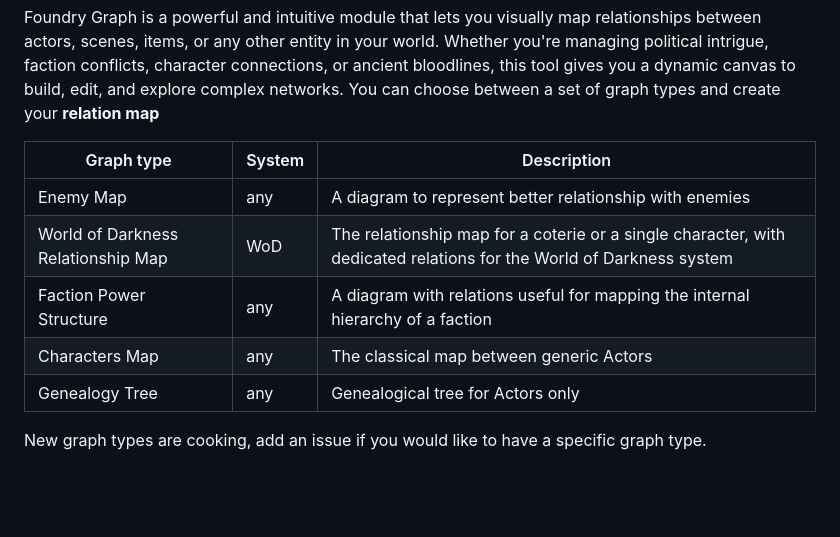
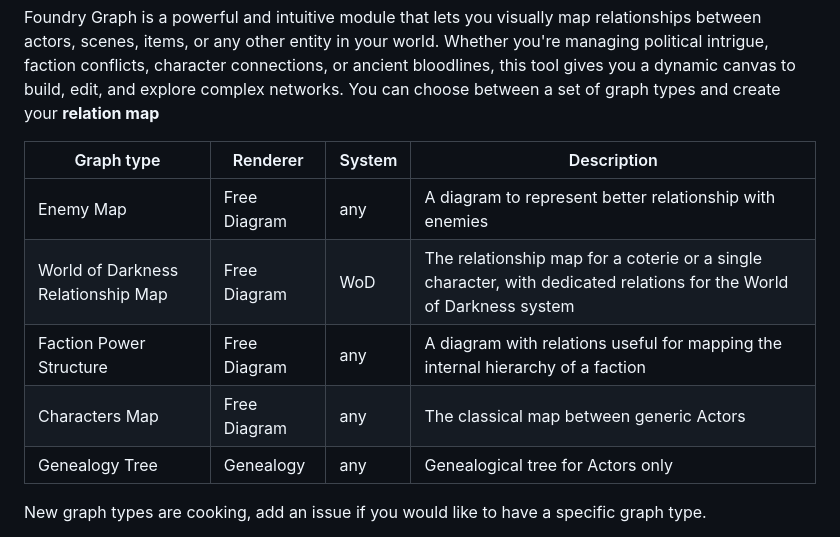
Before and after one commit to gioppoluca/foundry-graph, a Markdown page: README.md, the part around one of its changes. Rendered like a GitHub page; blank space fills up the shorter version.

Commit message:
doc: mode documentation on usage

```diff
--- a/README.md
+++ b/README.md
@@ -14,13 +14,13 @@ Visualize lineage, alliances, and secrets in living diagrams with ease.
 Foundry Graph is a powerful and intuitive module that lets you visually map relationships between actors, scenes, items, or any other entity in your world. Whether you're managing political intrigue, faction conflicts, character connections, or ancient bloodlines, this tool gives you a dynamic canvas to build, edit, and explore complex networks.
 You can choose between a set of graph types and create your **relation map**
 
-| Graph type     | System    | Description                                                                          |
-| ----------------- | ------------ | ------------------------------------------------------------------------------ |
-| Enemy Map | any | A diagram to represent better relationship with enemies |
-| World of Darkness Relationship Map     | WoD   | The relationship map for a coterie or a single character, with dedicated relations for the World of Darkness system   |
-| Faction Power Structure | any | A diagram with relations useful for mapping the internal hierarchy of a faction |
-| Characters Map     | any   | The classical map between generic Actors  |
-| Genealogy Tree | any | Genealogical tree for Actors only |
+| Graph type | Renderer    | System    | Description                                                                          |
+| ---------- | ------- | ------------ | ------------------------------------------------------------------------------ |
+| Enemy Map | Free Diagram| any | A diagram to represent better relationship with enemies |
+| World of Darkness Relationship Map | Free Diagram    | WoD   | The relationship map for a coterie or a single character, with dedicated relations for the World of Darkness system   |
+| Faction Power Structure | Free Diagram | any | A diagram with relations useful for mapping the internal hierarchy of a faction |
+| Characters Map   | Free Diagram  | any   | The classical map between generic Actors  |
+| Genealogy Tree  | Genealogy | any | Genealogical tree for Actors only |
 
 New graph types are cooking, add an issue if you would like to have a specific graph type.
 
```
Also changed, not shown: other parts of README.md (+9 -0 lines), doc/createGraphs.png (added), doc/listGraphs.png (added).
